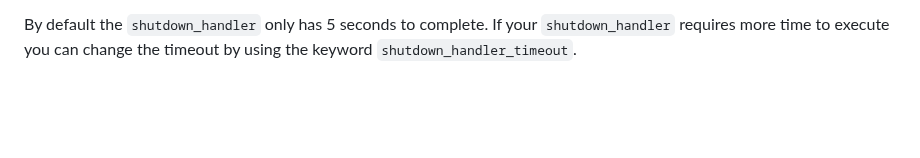
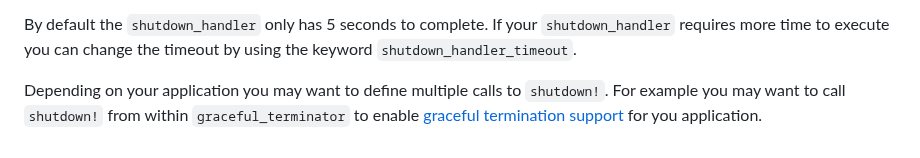
Before and after one commit to beacon-biosignals/K8sDeputy.jl, a Markdown page: docs/src/health_checks.md, the part around the change. GitHub-like rendering; blank space fills up the shorter version.

Commit message:
Cross reference graceful termination

```diff
--- a/docs/src/health_checks.md
+++ b/docs/src/health_checks.md
@@ -110,3 +110,5 @@ Once `shutdown!` is called the following occurs:
 3. The Julia process is terminated
 
 By default the `shutdown_handler` only has 5 seconds to complete. If your `shutdown_handler` requires more time to execute you can change the timeout by using the keyword `shutdown_handler_timeout`.
+
+Depending on your application you may want to define multiple calls to `shutdown!`. For example you may want to call `shutdown!` from within `graceful_terminator` to enable [graceful termination support](./graceful_termination.md) for you application.
```
